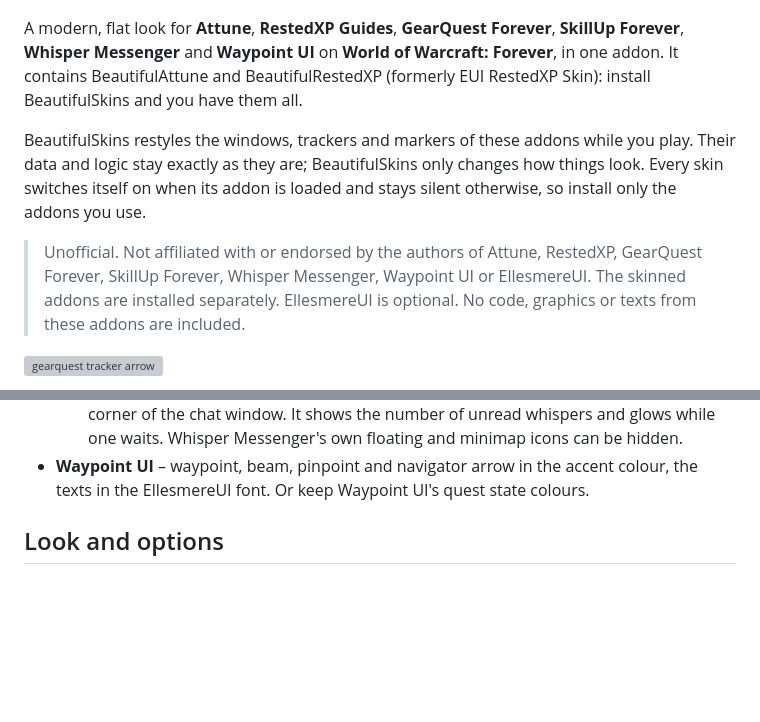
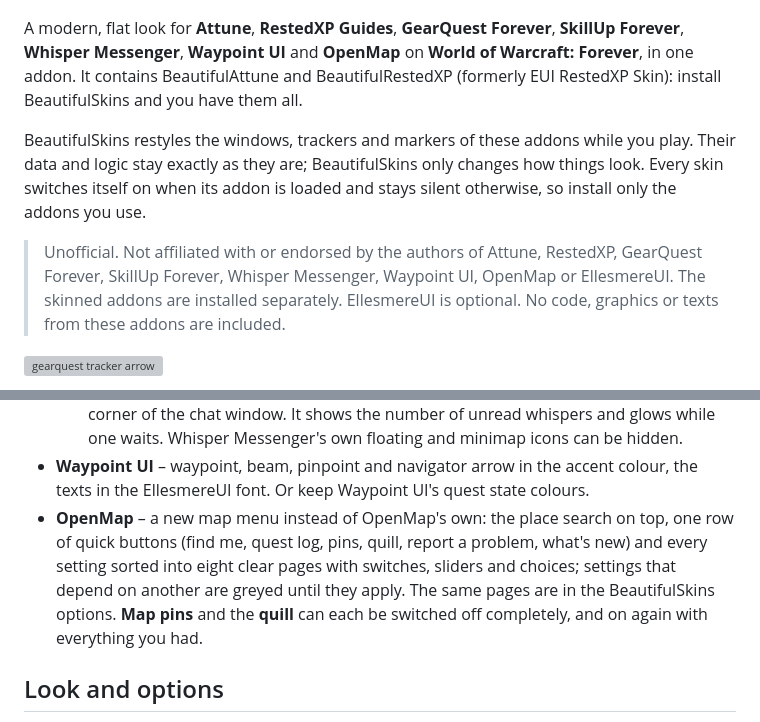
Before and after one commit to HeartOfD2/BeautifulSkins, a Markdown page: README.md, 2 parts joined by grey strips. Drawn GitHub-style; blank space fills up the shorter version; grey boxes are pictures that could not be loaded.

Commit message:
BeautifulSkins 0.2.7 (beta)

```diff
--- a/README.md
+++ b/README.md
@@ -3,7 +3,7 @@
 ![BeautifulSkins](docs/logo.png)
 
 A modern, flat look for **Attune**, **RestedXP Guides**, **GearQuest Forever**, **SkillUp Forever**, **Whisper
-Messenger** and **Waypoint UI** on **World of Warcraft: Forever**, in one addon. It contains BeautifulAttune and
+Messenger**, **Waypoint UI** and **OpenMap** on **World of Warcraft: Forever**, in one addon. It contains BeautifulAttune and
 BeautifulRestedXP (formerly EUI RestedXP Skin): install BeautifulSkins and you have them all.
 
 BeautifulSkins restyles the windows, trackers and markers of these addons while you play. Their data and logic stay
@@ -11,7 +11,7 @@ exactly as they are; BeautifulSkins only changes how things look. Every skin swi
 loaded and stays silent otherwise, so install only the addons you use.
 
 > Unofficial. Not affiliated with or endorsed by the authors of Attune, RestedXP, GearQuest Forever, SkillUp Forever,
-> Whisper Messenger, Waypoint UI or EllesmereUI. The skinned addons are installed separately. EllesmereUI is optional. No code, graphics or
+> Whisper Messenger, Waypoint UI, OpenMap or EllesmereUI. The skinned addons are installed separately. EllesmereUI is optional. No code, graphics or
 > texts from these addons are included.
 
 ![gearquest tracker arrow](docs/screenshots/01-gearquest-tracker-arrow.png)
@@ -56,6 +62,11 @@ loaded and stays silent otherwise, so install only the addons you use.
     unread whispers and glows while one waits. Whisper Messenger's own floating and minimap icons can be hidden.
 - **Waypoint UI** – waypoint, beam, pinpoint and navigator arrow in the accent colour, the texts in the EllesmereUI font.
   Or keep Waypoint UI's quest state colours.
+- **OpenMap** – a new map menu instead of OpenMap's own: the place search on top, one row of quick buttons (find me,
+  quest log, pins, quill, report a problem, what's new) and every setting sorted into eight clear pages with switches,
+  sliders and choices; settings that depend on another are greyed until they apply. The same pages are in the
+  BeautifulSkins options. **Map pins** and the **quill** can each be switched off completely, and on again with
+  everything you had.
 
 ## Look and options
 
```
Also changed, not shown: other parts of README.md (+6 -0 lines), CHANGELOG.md (+11 -0 lines), docs/screenshots/08-openmap-menu.png (added), docs/screenshots/09-openmap-look.png (added), docs/screenshots/10-openmap-pins-and-quill.png (added), 10 other files.
